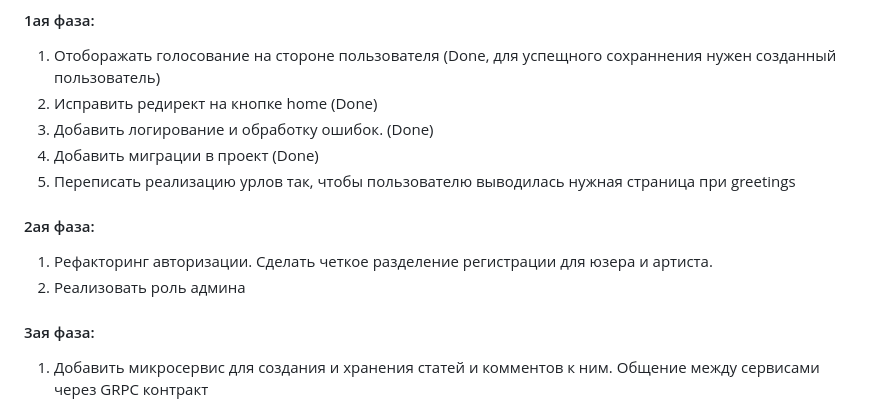
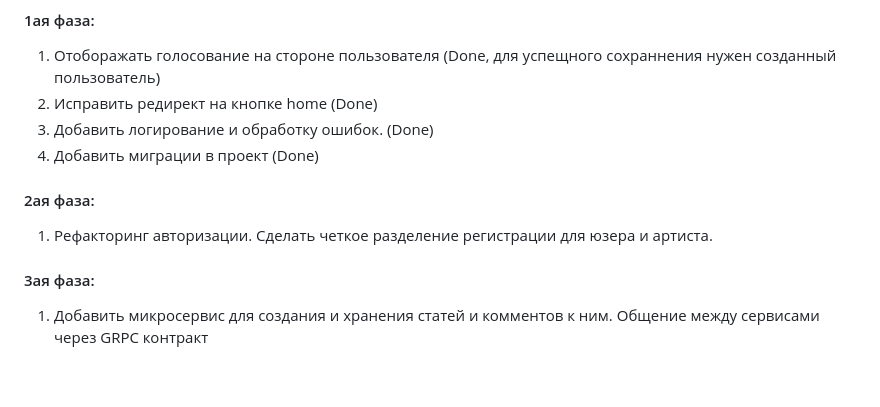
Before and after one commit to Vanmors/Concert_pre-poster, a Markdown page: README.md, the part around the change. Drawn GitHub-style; blank space fills up the shorter version.

```diff
--- a/README.md
+++ b/README.md
@@ -26,11 +26,9 @@
 2) Исправить редирект на кнопке home (Done)
 3) Добавить логирование и обработку ошибок. (Done)
 4) Добавить миграции в проект (Done)
-5) Переписать реализацию урлов так, чтобы пользователю выводилась нужная страница при greetings
 
 #### 2ая фаза:
 1) Рефакторинг авторизации. Сделать четкое разделение регистрации для юзера и артиста.
-2) Реализовать роль админа
 
 #### 3ая фаза:
 1) Добавить микросервис для создания и хранения статей и комментов к ним. Общение между сервисами через GRPC контракт
```
